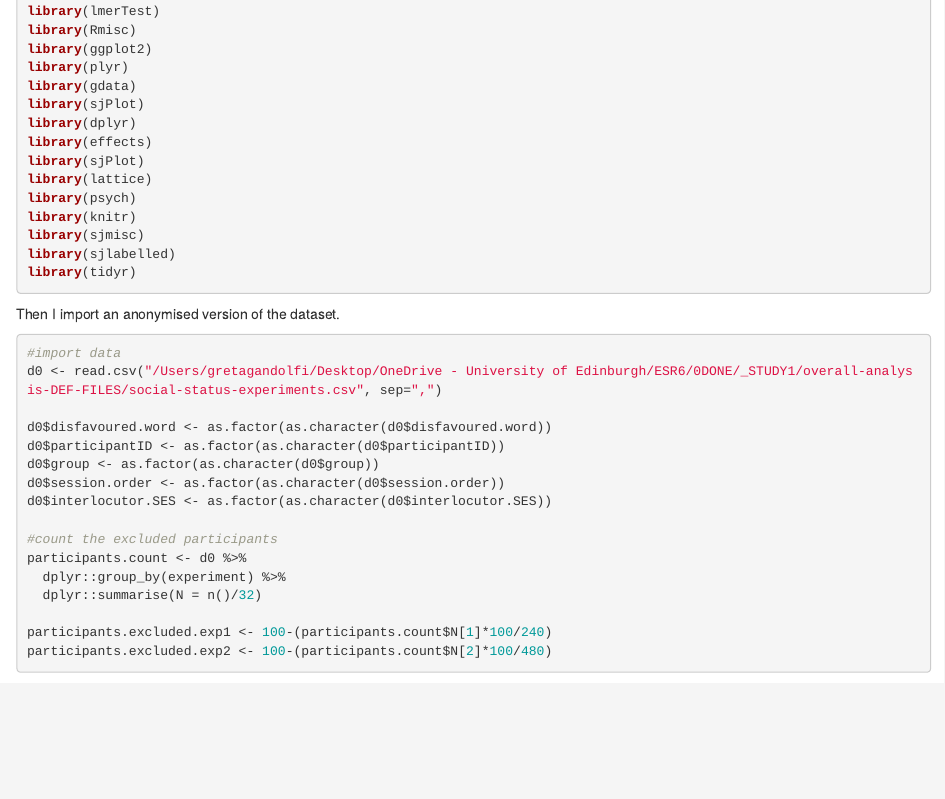
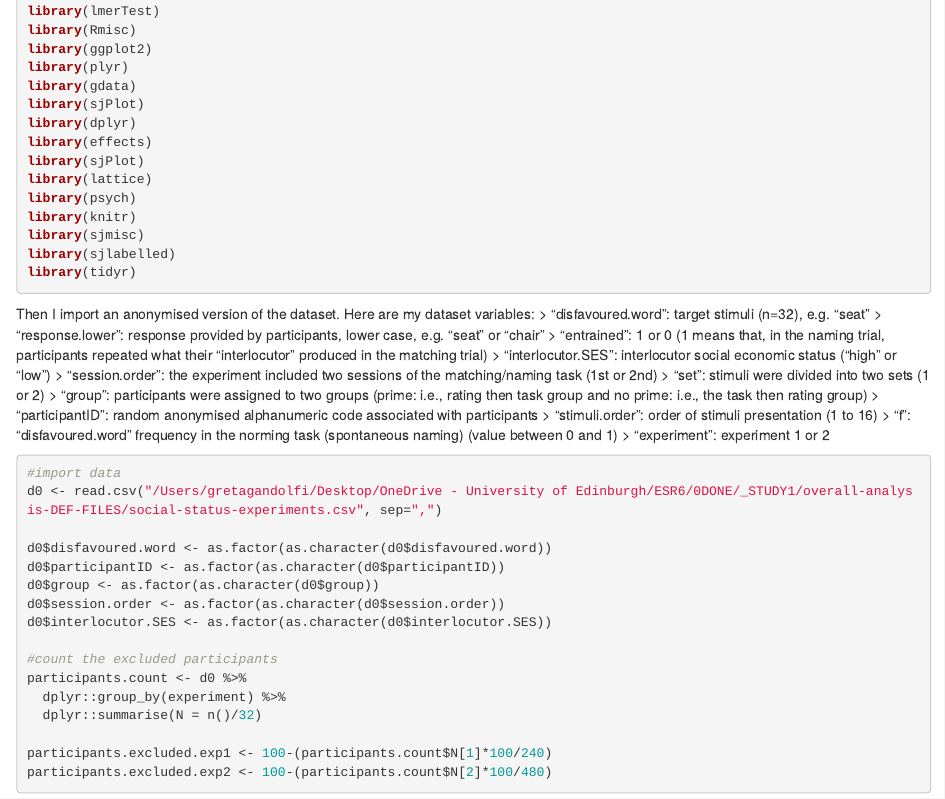
Before and after one commit to gretagandolfi/lexical-alignment-social-status-hhi, an R Markdown document (analysis/25.08.2022-analysis.Rmd): the page in a window 1100 px wide, from 270 px down. Rendered offline with R 4.5, knitr and Pandoc, with nearby package versions; the code chunks are not run, so their results and figures are left out.

Commit message:
Update 25.08.2022-analysis.Rmd
added the description of the dataset

````diff
--- a/analysis/25.08.2022-analysis.Rmd
+++ b/analysis/25.08.2022-analysis.Rmd
@@ -30,6 +30,19 @@ library(tidyr)
 
 ```
 Then I import an anonymised version of the dataset.
+Here are my dataset variables:
+> "disfavoured.word": target stimuli (n=32), e.g. "seat"
+> "response.lower": response provided by participants, lower case, e.g. "seat" or "chair"
+> "entrained": 1 or 0 (1 means that, in the naming trial, participants repeated what their "interlocutor" produced in the matching trial)
+> "interlocutor.SES": interlocutor social economic status ("high" or "low")
+> "session.order": the experiment included two sessions of the matching/naming task (1st or 2nd)
+> "set": stimuli were divided into two sets (1 or 2)
+> "group": participants were assigned to two groups (prime: i.e., rating then task group and no prime: i.e., the task then rating group)
+> "participantID": random anonymised alphanumeric code associated with participants
+> "stimuli.order": order of stimuli presentation (1 to 16)
+> "f": "disfavoured.word" frequency in the norming task (spontaneous naming) (value between 0 and 1)
+> "experiment": experiment 1 or 2
+
 ```{r echo=TRUE, message=FALSE, warning=FALSE, paged.print=FALSE}
 #import data
 d0 <- read.csv("/Users/gretagandolfi/Desktop/OneDrive - University of Edinburgh/ESR6/0DONE/_STUDY1/overall-analysis-DEF-FILES/social-status-experiments.csv", sep=",")
````
